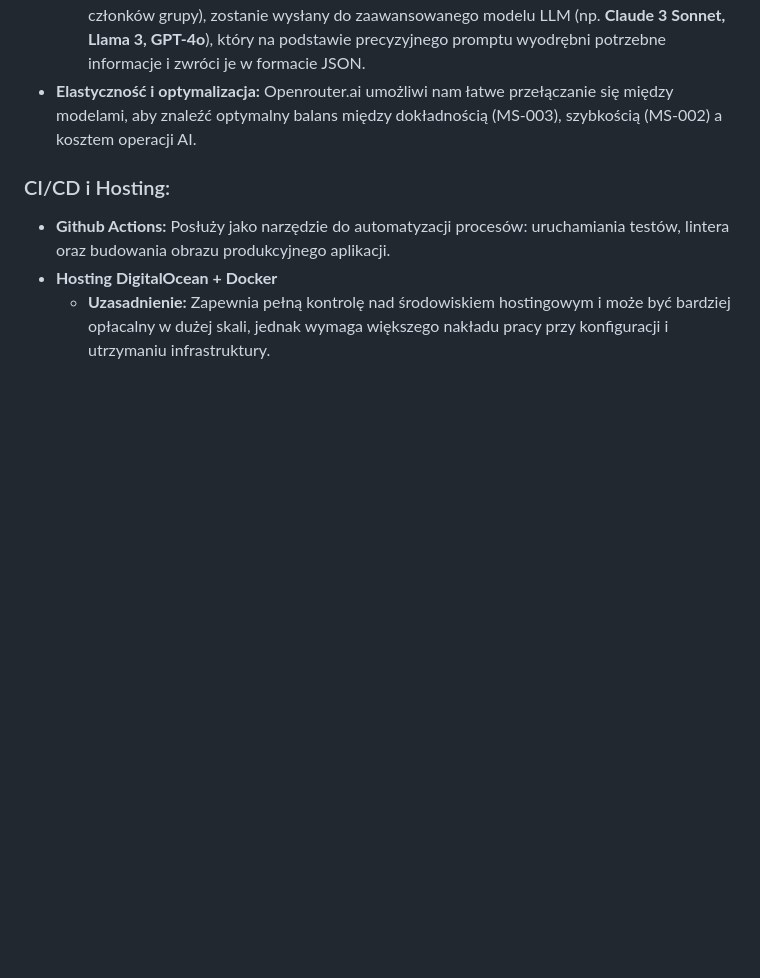
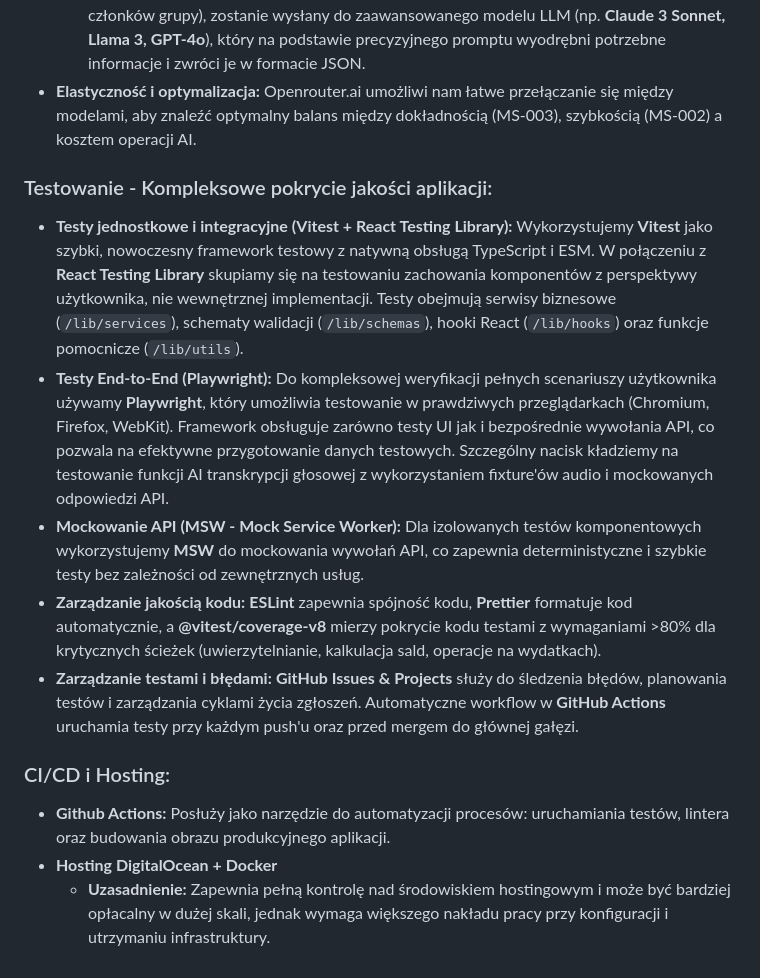
Before and after one commit to wojciech-borek/billzilla, a Markdown page: .ai/tech-stack.md, the part around the change. GitHub-like rendering; blank space fills up the shorter version.

```diff
--- a/.ai/tech-stack.md
+++ b/.ai/tech-stack.md
@@ -29,6 +29,14 @@
   2.  **Ekstrakcja danych (Text-to-JSON):** Przetworzony tekst, wzbogacony o kontekst (np. listę członków grupy), zostanie wysłany do zaawansowanego modelu LLM (np. **Claude 3 Sonnet, Llama 3, GPT-4o**), który na podstawie precyzyjnego promptu wyodrębni potrzebne informacje i zwróci je w formacie JSON.
 - **Elastyczność i optymalizacja:** Openrouter.ai umożliwi nam łatwe przełączanie się między modelami, aby znaleźć optymalny balans między dokładnością (MS-003), szybkością (MS-002) a kosztem operacji AI.
 
+### Testowanie - Kompleksowe pokrycie jakości aplikacji:
+
+- **Testy jednostkowe i integracyjne (Vitest + React Testing Library):** Wykorzystujemy **Vitest** jako szybki, nowoczesny framework testowy z natywną obsługą TypeScript i ESM. W połączeniu z **React Testing Library** skupiamy się na testowaniu zachowania komponentów z perspektywy użytkownika, nie wewnętrznej implementacji. Testy obejmują serwisy biznesowe (`/lib/services`), schematy walidacji (`/lib/schemas`), hooki React (`/lib/hooks`) oraz funkcje pomocnicze (`/lib/utils`).
+- **Testy End-to-End (Playwright):** Do kompleksowej weryfikacji pełnych scenariuszy użytkownika używamy **Playwright**, który umożliwia testowanie w prawdziwych przeglądarkach (Chromium, Firefox, WebKit). Framework obsługuje zarówno testy UI jak i bezpośrednie wywołania API, co pozwala na efektywne przygotowanie danych testowych. Szczególny nacisk kładziemy na testowanie funkcji AI transkrypcji głosowej z wykorzystaniem fixture'ów audio i mockowanych odpowiedzi API.
+- **Mockowanie API (MSW - Mock Service Worker):** Dla izolowanych testów komponentowych wykorzystujemy **MSW** do mockowania wywołań API, co zapewnia deterministyczne i szybkie testy bez zależności od zewnętrznych usług.
+- **Zarządzanie jakością kodu:** **ESLint** zapewnia spójność kodu, **Prettier** formatuje kod automatycznie, a **@vitest/coverage-v8** mierzy pokrycie kodu testami z wymaganiami >80% dla krytycznych ścieżek (uwierzytelnianie, kalkulacja sald, operacje na wydatkach).
+- **Zarządzanie testami i błędami:** **GitHub Issues & Projects** służy do śledzenia błędów, planowania testów i zarządzania cyklami życia zgłoszeń. Automatyczne workflow w **GitHub Actions** uruchamia testy przy każdym push'u oraz przed mergem do głównej gałęzi.
+
 ### CI/CD i Hosting:
 
 - **Github Actions:** Posłuży jako narzędzie do automatyzacji procesów: uruchamiania testów, lintera oraz budowania obrazu produkcyjnego aplikacji.
```
Also changed, not shown: README.md (+12 -0 lines).
